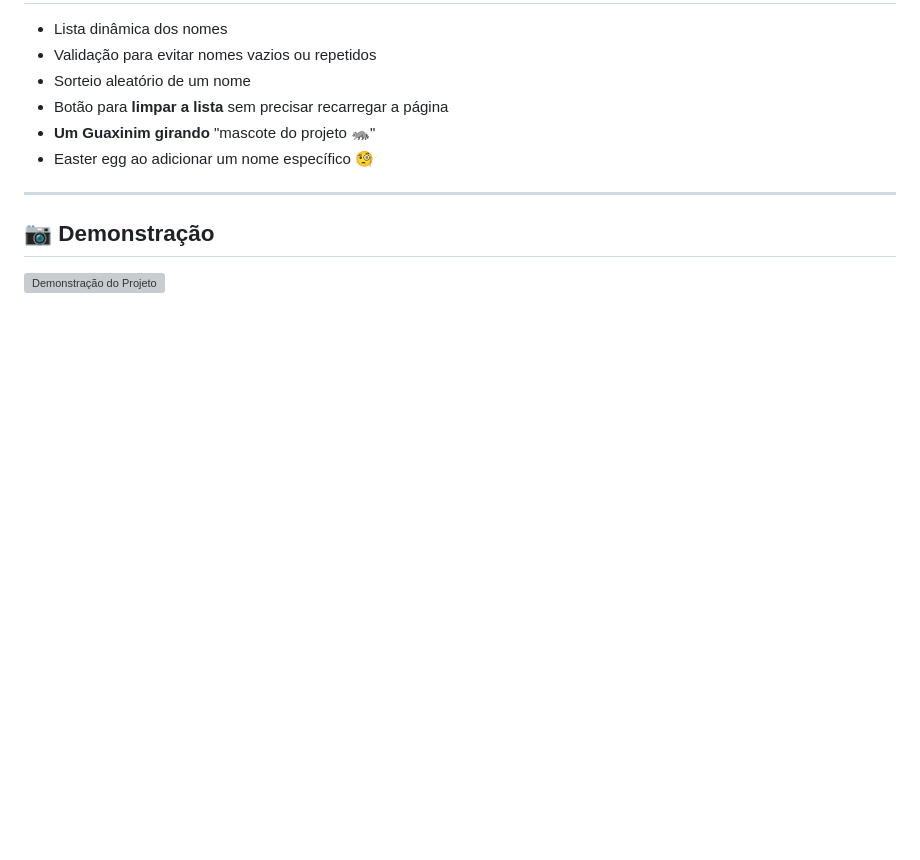
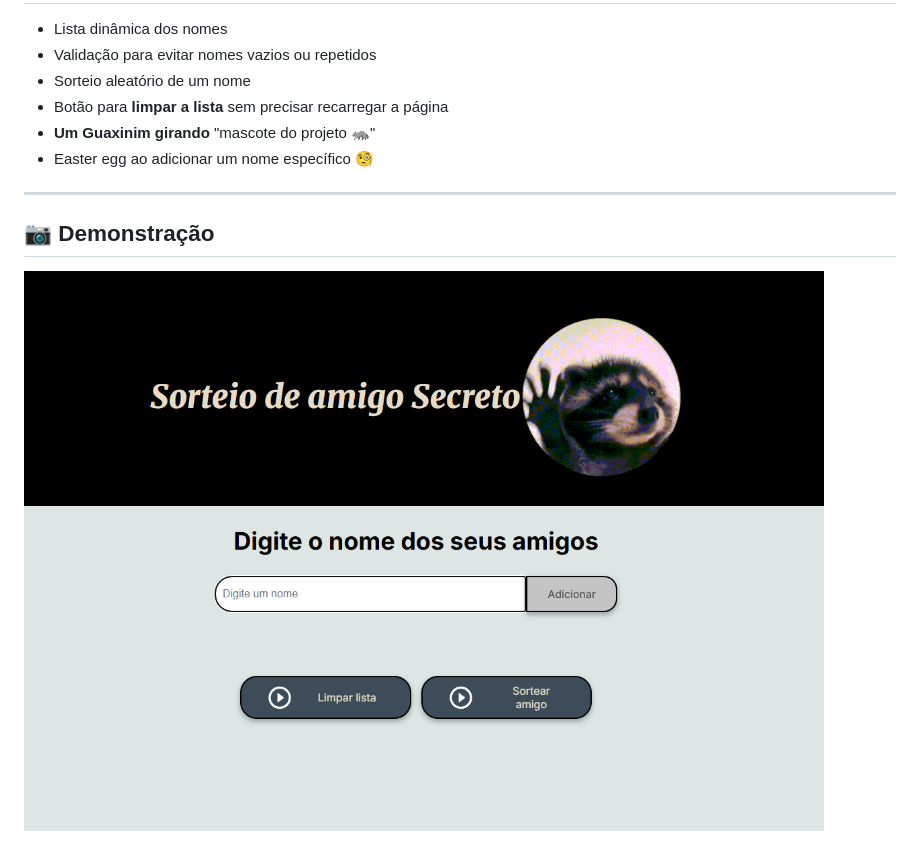
Before and after one commit to Felpsz-Brucciamolino/Challenge-Amigo-Secreto, a Markdown page: README.md, the part around the change. GitHub-like rendering; pictures changed too: assets/demonstracao.png (added); blank space fills up the shorter version; grey boxes are pictures that could not be loaded.

Commit message:
Não sabia que o .md não lia .mp4 ;-;

```diff
--- a/README.md
+++ b/README.md
@@ -50,4 +50,4 @@ Projeto desenvolvido para o primeiro Challenge do programa ONE (Oracle Next Educ
 
 ## 📷 Demonstração
 
-![Demonstração do Projeto](assets/demonstracao.mp4)
+![Demonstração do Projeto](assets/demonstracao.png)
```
